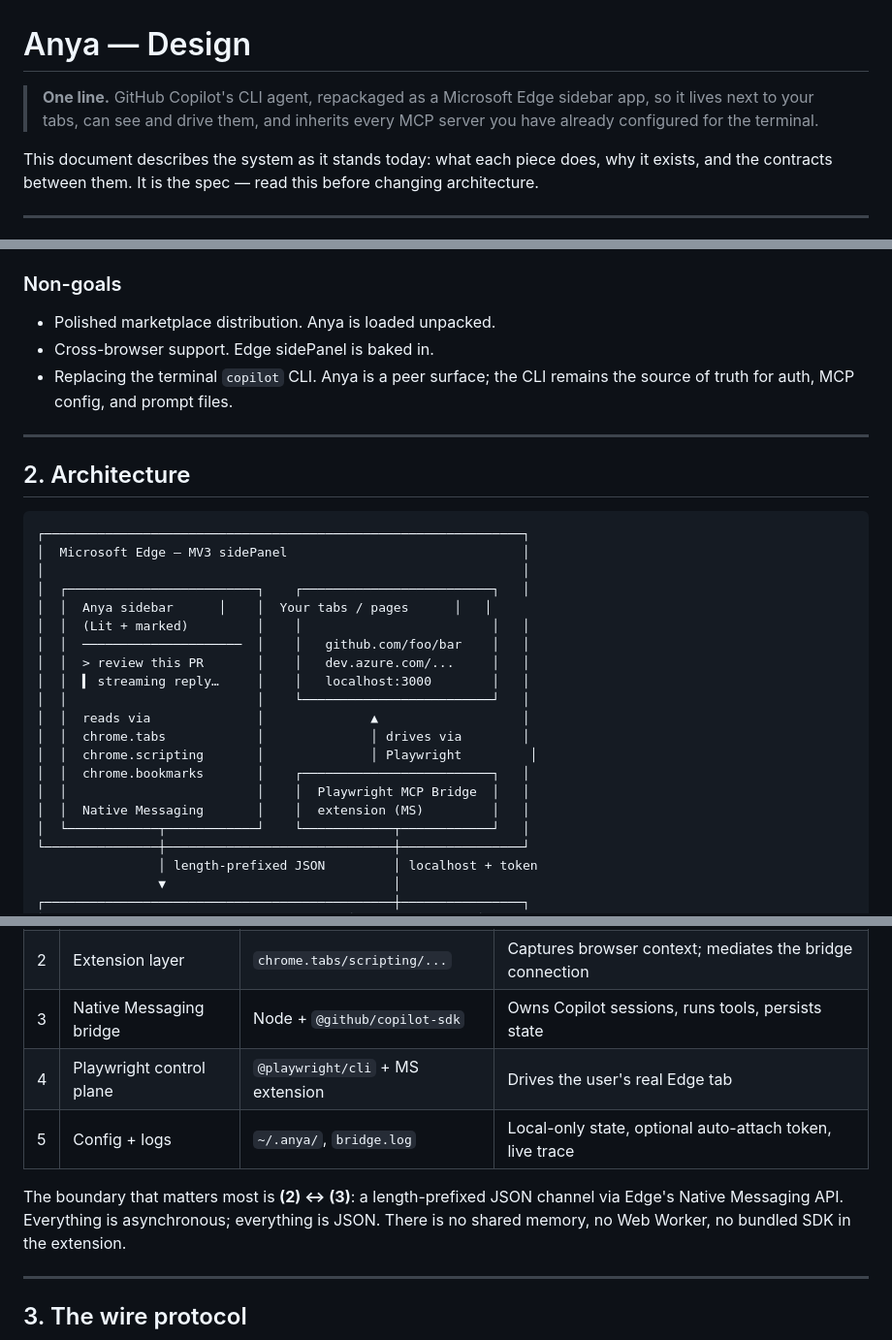
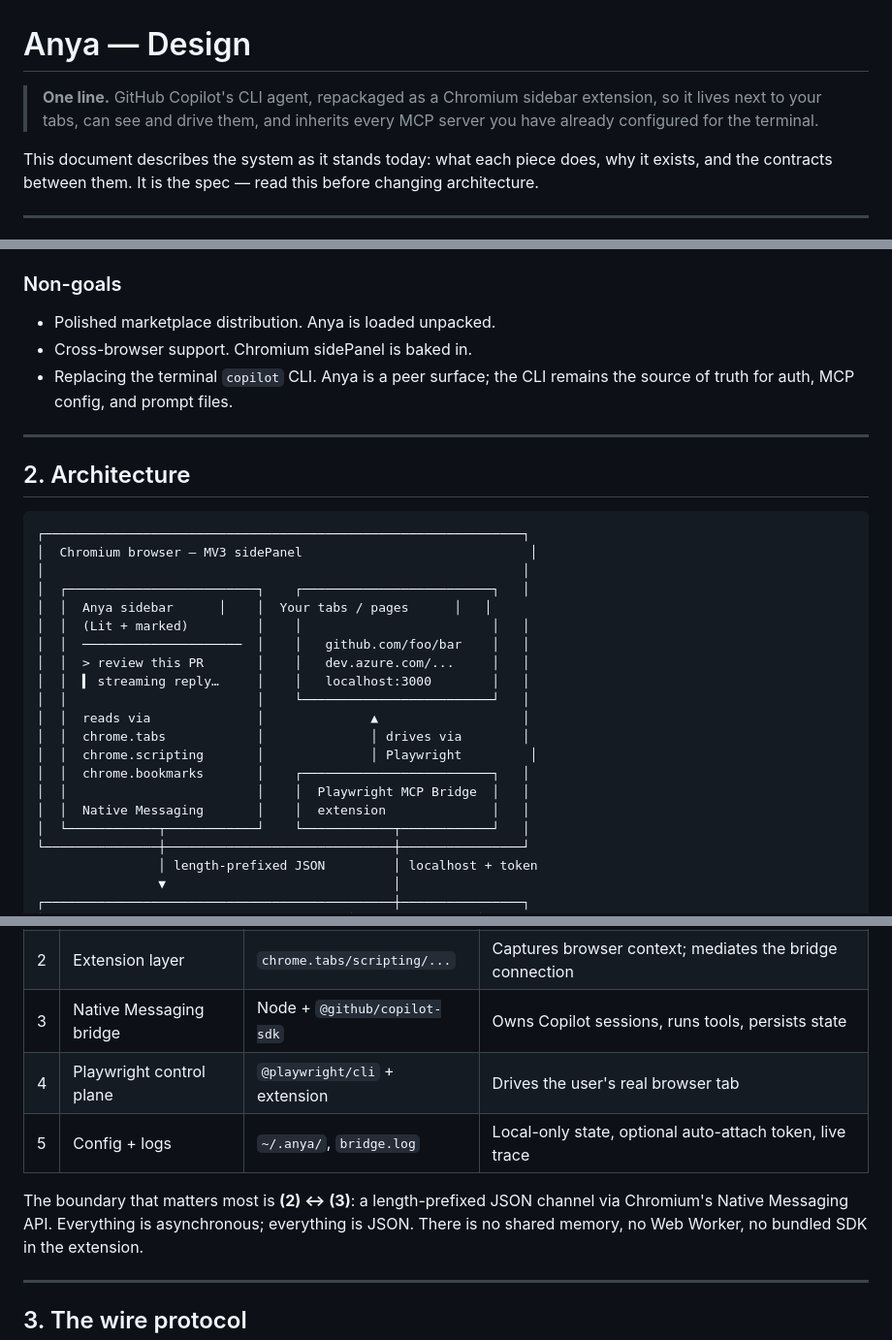
Before and after one commit to aasis21/Anya, a Markdown page: design.md, 3 parts joined by grey strips. Shown at 97% size. Rendered like a GitHub page.

````diff
--- a/design.md
+++ b/design.md
@@ -1,7 +1,7 @@
 # Anya — Design
 
-> **One line.** GitHub Copilot's CLI agent, repackaged as a Microsoft Edge
-> sidebar app, so it lives next to your tabs, can see and drive them, and
+> **One line.** GitHub Copilot's CLI agent, repackaged as a Chromium
+> sidebar extension, so it lives next to your tabs, can see and drive them, and
 > inherits every MCP server you have already configured for the terminal.
 
 This document describes the system as it stands today: what each piece does,
@@ -31,7 +31,7 @@ before changing architecture.
 ### Non-goals
 
 - Polished marketplace distribution. Anya is loaded unpacked.
-- Cross-browser support. Edge sidePanel is baked in.
+- Cross-browser support. Chromium sidePanel is baked in.
 - Replacing the terminal `copilot` CLI. Anya is a peer surface; the CLI
   remains the source of truth for auth, MCP config, and prompt files.
 
@@ -41,7 +41,7 @@ before changing architecture.
 
 ```
 ┌───────────────────────────────────────────────────────────────┐
-│  Microsoft Edge — MV3 sidePanel                               │
+│  Chromium browser — MV3 sidePanel                              │
 │                                                               │
 │  ┌─────────────────────────┐    ┌─────────────────────────┐   │
 │  │  Anya sidebar      │    │  Your tabs / pages      │   │
@@ -55,7 +55,7 @@ before changing architecture.
 │  │  chrome.scripting       │              │ Playwright         │
 │  │  chrome.bookmarks       │    ┌─────────────────────────┐   │
 │  │                         │    │  Playwright MCP Bridge  │   │
-│  │  Native Messaging       │    │  extension (MS)         │   │
+│  │  Native Messaging       │    │  extension              │   │
 │  └────────────┬────────────┘    └────────────┬────────────┘   │
 └───────────────┼──────────────────────────────┼────────────────┘
                 │ length-prefixed JSON         │ localhost + token
@@ -89,11 +89,11 @@ before changing architecture.
 | 1 | Sidebar UI               | Lit, `marked`                    | Chat surface, drawer, mentions, slash commands, debug panel   |
 | 2 | Extension layer          | `chrome.tabs/scripting/...`      | Captures browser context; mediates the bridge connection      |
 | 3 | Native Messaging bridge  | Node + `@github/copilot-sdk`     | Owns Copilot sessions, runs tools, persists state             |
-| 4 | Playwright control plane | `@playwright/cli` + MS extension | Drives the user's real Edge tab                               |
+| 4 | Playwright control plane | `@playwright/cli` + extension   | Drives the user's real browser tab                            |
 | 5 | Config + logs            | `~/.anya/`, `bridge.log`    | Local-only state, optional auto-attach token, live trace      |
 
 The boundary that matters most is **(2) ↔ (3)**: a length-prefixed JSON
-channel via Edge's Native Messaging API. Everything is asynchronous; everything
+channel via Chromium's Native Messaging API. Everything is asynchronous; everything
 is JSON. There is no shared memory, no Web Worker, no bundled SDK in the
 extension.
 
````
Also changed, not shown: other parts of design.md (+1 -1 lines), .github/agents/anya.agent.md (+3 -3 lines), docs/store-listing.md (+1 -1 lines).
